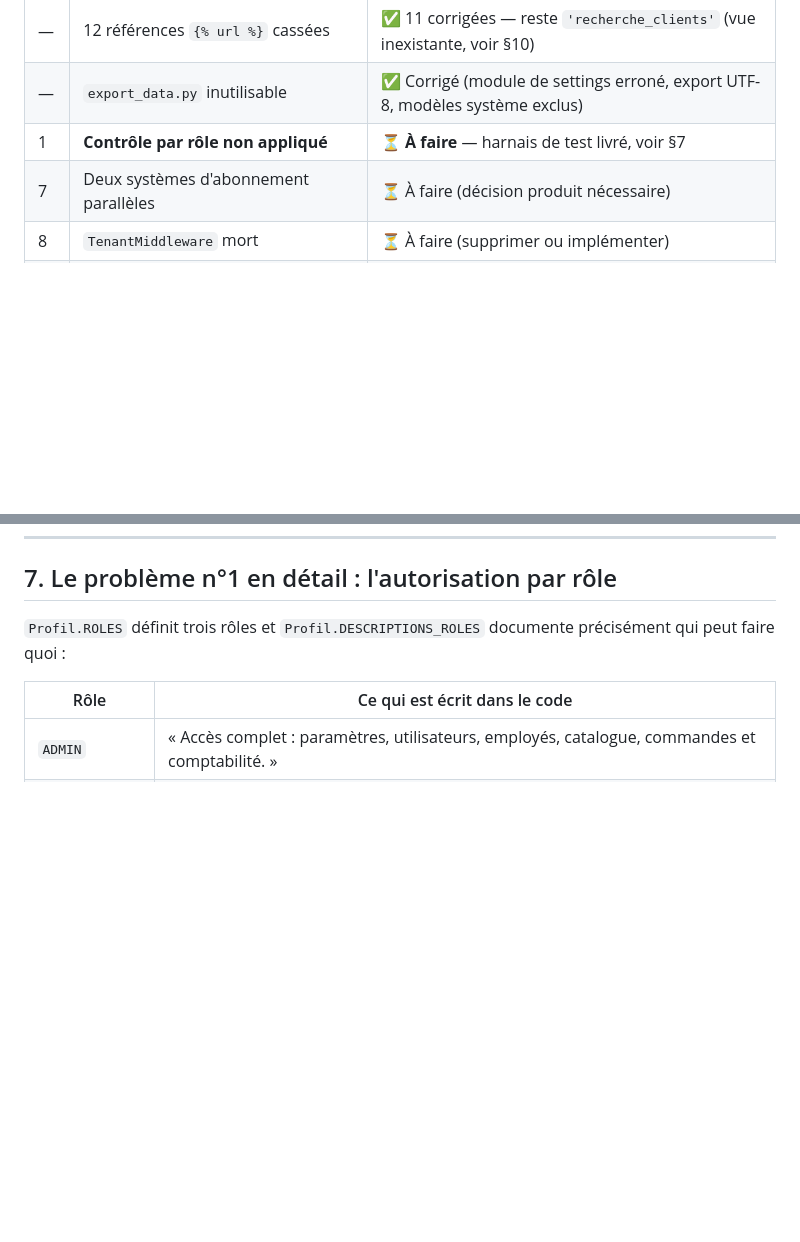
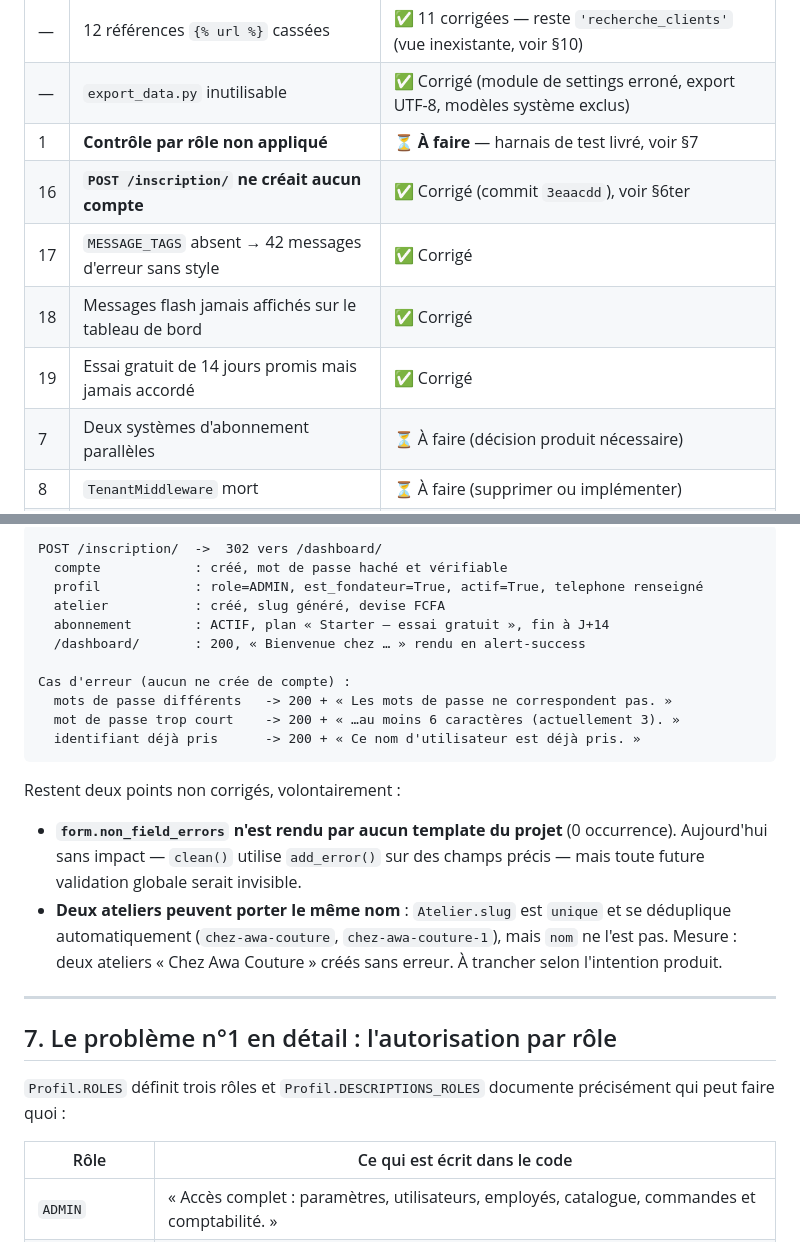
Before and after one commit to artisanweb4-blip/Projet_tailleur, a Markdown page: AUDIT.md, 2 parts joined by grey strips. Drawn GitHub-style; blank space fills up the shorter version.

````diff
--- a/AUDIT.md
+++ b/AUDIT.md
@@ -24,6 +24,10 @@ Branche : `fix/audit-securite-500` (commits locaux, rien n'a été poussé sur G
 | — | 12 références `{% url %}` cassées | ✅ 11 corrigées — reste `'recherche_clients'` (vue inexistante, voir §10) |
 | — | `export_data.py` inutilisable | ✅ Corrigé (module de settings erroné, export UTF-8, modèles système exclus) |
 | 1 | **Contrôle par rôle non appliqué** | ⏳ **À faire** — harnais de test livré, voir §7 |
+| 16 | **`POST /inscription/` ne créait aucun compte** | ✅ Corrigé (commit `3eaacdd`), voir §6ter |
+| 17 | `MESSAGE_TAGS` absent → 42 messages d'erreur sans style | ✅ Corrigé |
+| 18 | Messages flash jamais affichés sur le tableau de bord | ✅ Corrigé |
+| 19 | Essai gratuit de 14 jours promis mais jamais accordé | ✅ Corrigé |
 | 7 | Deux systèmes d'abonnement parallèles | ⏳ À faire (décision produit nécessaire) |
 | 8 | `TenantMiddleware` mort | ⏳ À faire (supprimer ou implémenter) |
 | 10 | 107 lignes de décorateurs morts et cassés | ⏳ À faire |
@@ -320,3 +401,31 @@ Le point le plus marquant : `core/urls.py` fait `path('', RedirectView.as_view(p
+```
+POST /inscription/  ->  302 vers /dashboard/
+  compte            : créé, mot de passe haché et vérifiable
+  profil            : role=ADMIN, est_fondateur=True, actif=True, telephone renseigné
+  atelier           : créé, slug généré, devise FCFA
+  abonnement        : ACTIF, plan « Starter — essai gratuit », fin à J+14
+  /dashboard/       : 200, « Bienvenue chez … » rendu en alert-success
+
+Cas d'erreur (aucun ne crée de compte) :
+  mots de passe différents   -> 200 + « Les mots de passe ne correspondent pas. »
+  mot de passe trop court    -> 200 + « …au moins 6 caractères (actuellement 3). »
+  identifiant déjà pris      -> 200 + « Ce nom d'utilisateur est déjà pris. »
+```
+
+Restent deux points non corrigés, volontairement :
+
+- **`form.non_field_errors` n'est rendu par aucun template du projet** (0 occurrence).
+  Aujourd'hui sans impact — `clean()` utilise `add_error()` sur des champs précis — mais
+  toute future validation globale serait invisible.
+- **Deux ateliers peuvent porter le même nom** : `Atelier.slug` est `unique` et se
+  déduplique automatiquement (`chez-awa-couture`, `chez-awa-couture-1`), mais `nom` ne
+  l'est pas. Mesure : deux ateliers « Chez Awa Couture » créés sans erreur. À trancher
+  selon l'intention produit.
+
+---
+
+
+
 ## 7. Le problème n°1 en détail : l'autorisation par rôle
 
 `Profil.ROLES` définit trois rôles et `Profil.DESCRIPTIONS_ROLES` documente précisément qui peut faire quoi :
````
Also changed, not shown: other parts of AUDIT.md (+77 -0 lines), README.md (+4 -0 lines).
